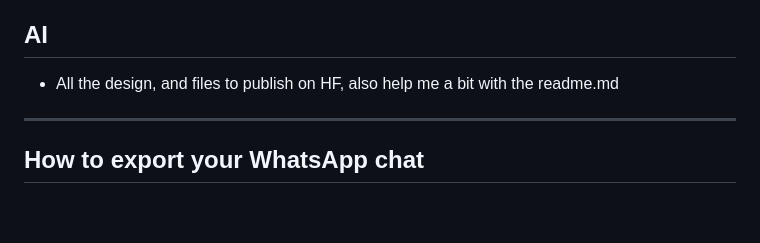
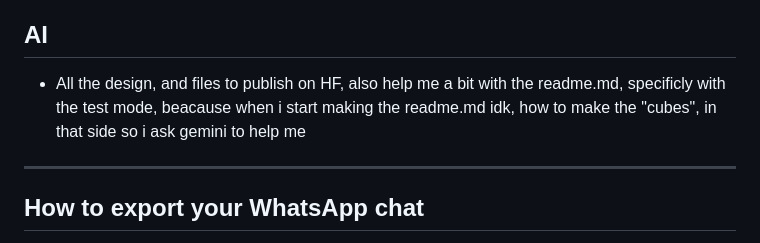
Before and after one commit to JDHVa/Avvolto, a Markdown page: README.md, the part around the change. Drawn GitHub-style; blank space fills up the shorter version.

Commit message:
finish reamd.md

```diff
--- a/README.md
+++ b/README.md
@@ -26,7 +26,7 @@ I made almost all the work here but here is the list that i do, and the list tha
 - All the logic behind all the project all the python files, and the js files
 
 ## AI
-- All the design, and files to publish on HF, also help me a bit with the readme.md
+- All the design, and files to publish on HF, also help me a bit with the readme.md, specificly with the test mode, beacause when i start making the readme.md idk, how to make the "cubes", in that side so i ask gemini to help me
 ---
 
 ## How to export your WhatsApp chat
```
